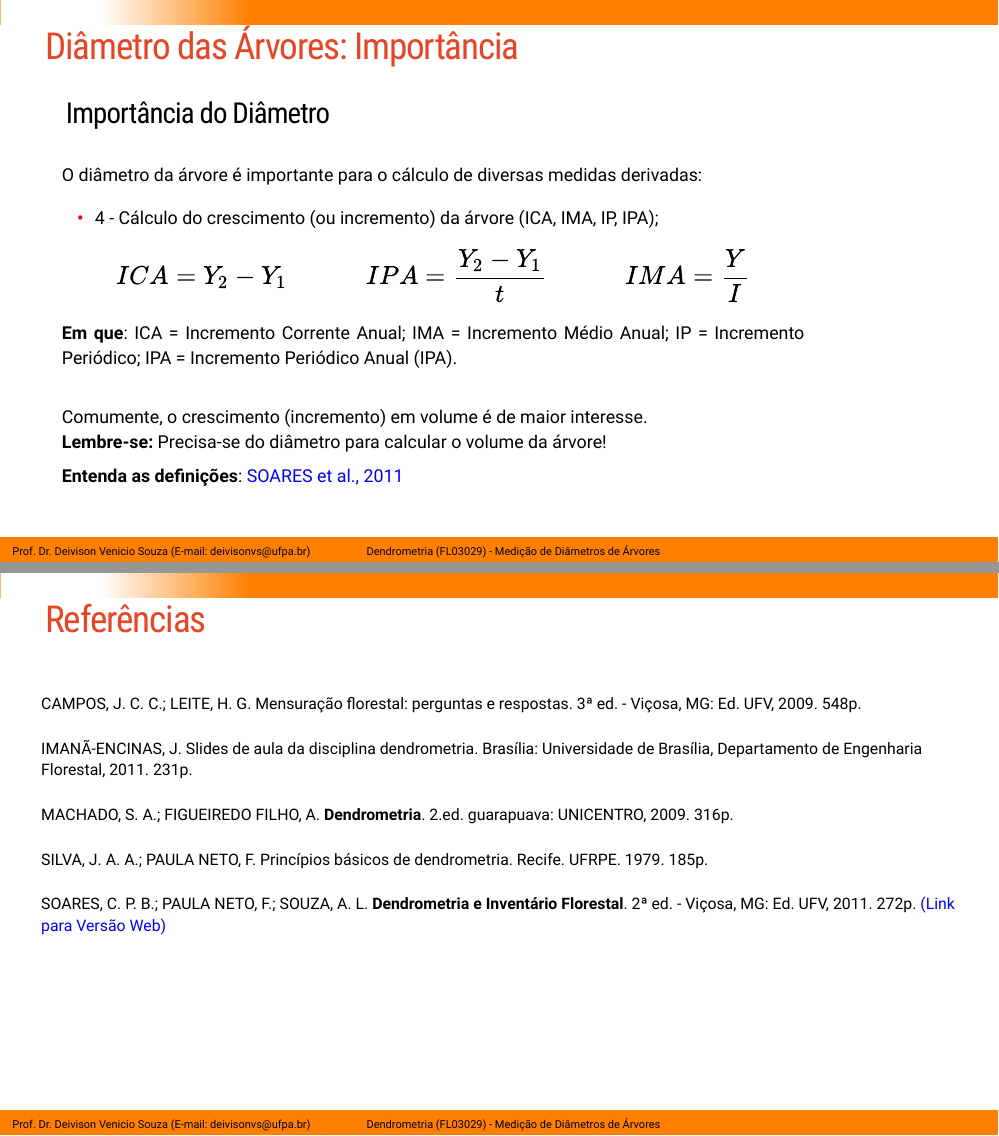
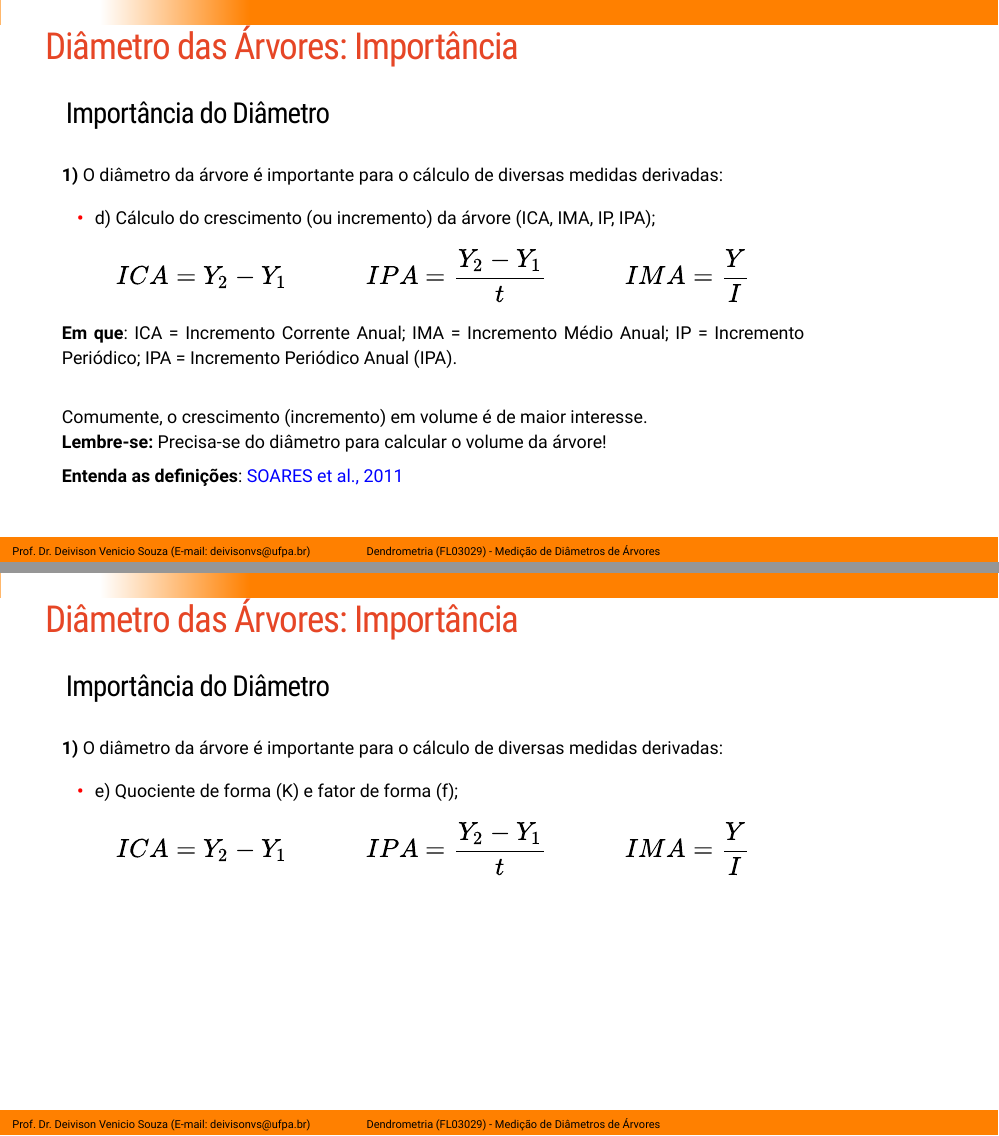
Before and after one commit to DeivisonSouza/FL03029-Dendrometria, an R Markdown document (Slides/Aula2-Diametro.Rmd): pages 8 and 9 of 9 before the commit and pages 8 and 9 of 10 after it, joined at a grey line. The pictures show the slides in the output file Slides/Aula2-Diametro.html that the author committed with the source; the slides are laid out offline by our stand-in for remark.js, each with all of its steps uncovered, in fonts that may differ from those the slides ask for, and without slide numbers, shadows or browser add-ons; library style sheets and scripts come from the installed R packages.

Commit message:
Update class 2

```diff
--- a/Slides/Aula2-Diametro.Rmd
+++ b/Slides/Aula2-Diametro.Rmd
@@ -263,8 +263,8 @@ $\color{darkred}{Eq. 2}$: $d$ = diâmetro medido à 1,30m do solo (**em centíme
 ### Importância do Diâmetro
 <br>
 .font90[
-O diâmetro da árvore é importante para o cálculo de diversas medidas derivadas:
- * 4 - Cálculo do crescimento (ou incremento) da árvore (ICA, IMA, IP, IPA);
+**1)** O diâmetro da árvore é importante para o cálculo de diversas medidas derivadas:
+ * d) Cálculo do crescimento (ou incremento) da árvore (ICA, IMA, IP, IPA);
 
 $$
 \begin{equation*}
@@ -290,6 +290,33 @@ $$
 
 ---
 
+## Diâmetro das Árvores: Importância
+
+.shadow1[
+### Importância do Diâmetro
+<br>
+.font90[
+**1)** O diâmetro da árvore é importante para o cálculo de diversas medidas derivadas:
+ * e) Quociente de forma (K) e fator de forma (f);
+
+$$
+\begin{equation*}
+\large
+ ICA = Y_2 - Y_1~~~~~~~~~~~~
+ IPA = \frac{Y_2 - Y_1}{t} ~~~~~~~~~~~~
+ IMA = \frac{Y}{I}
+\end{equation*}
+$$
+
+]
+]
+
+
+
+
+
+---
+
 ## Referências
 
 .font80[
```
Also changed, not shown: Slides/Aula2-Diametro.html, Slides/Aula2-Diametro.Rmd (10 more changed lines).
